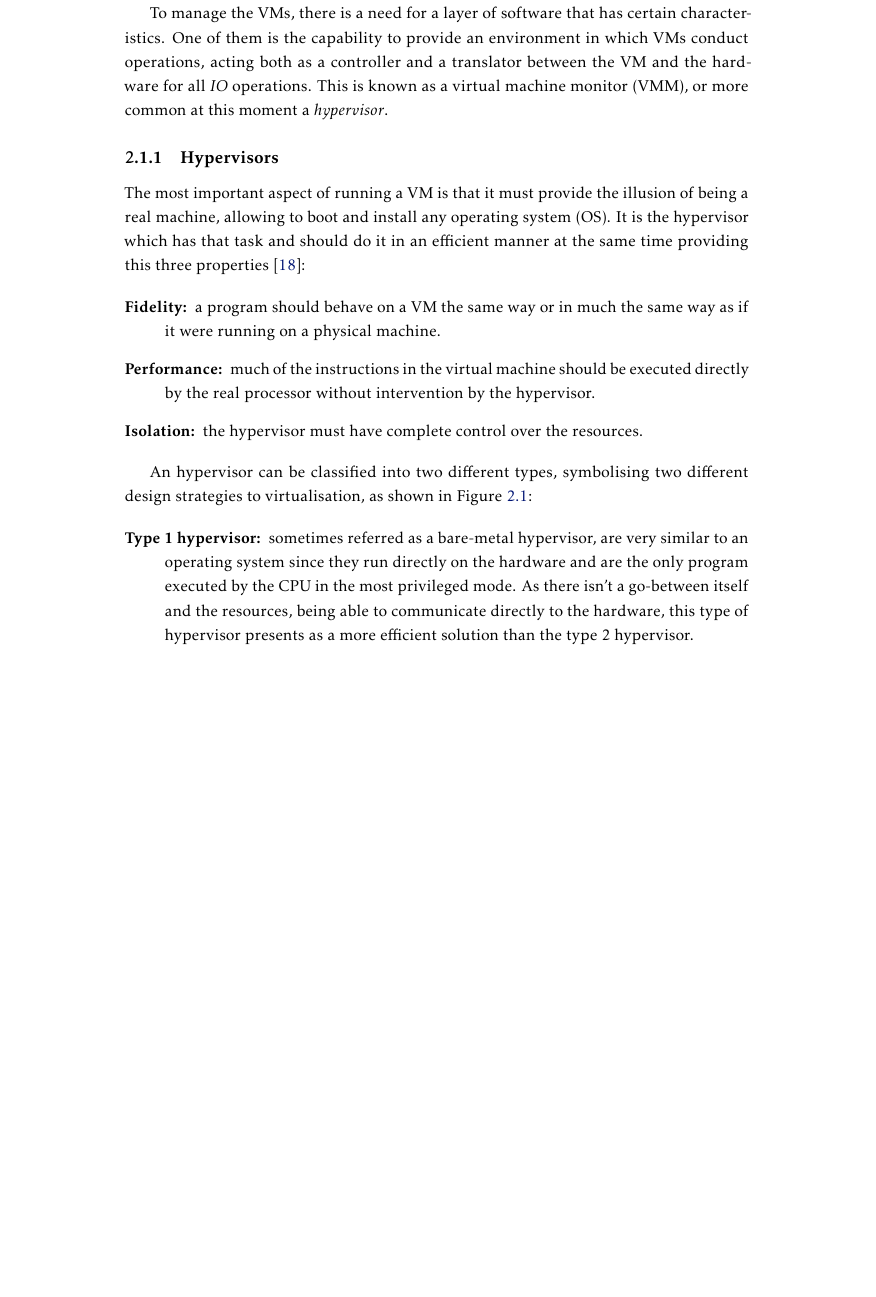
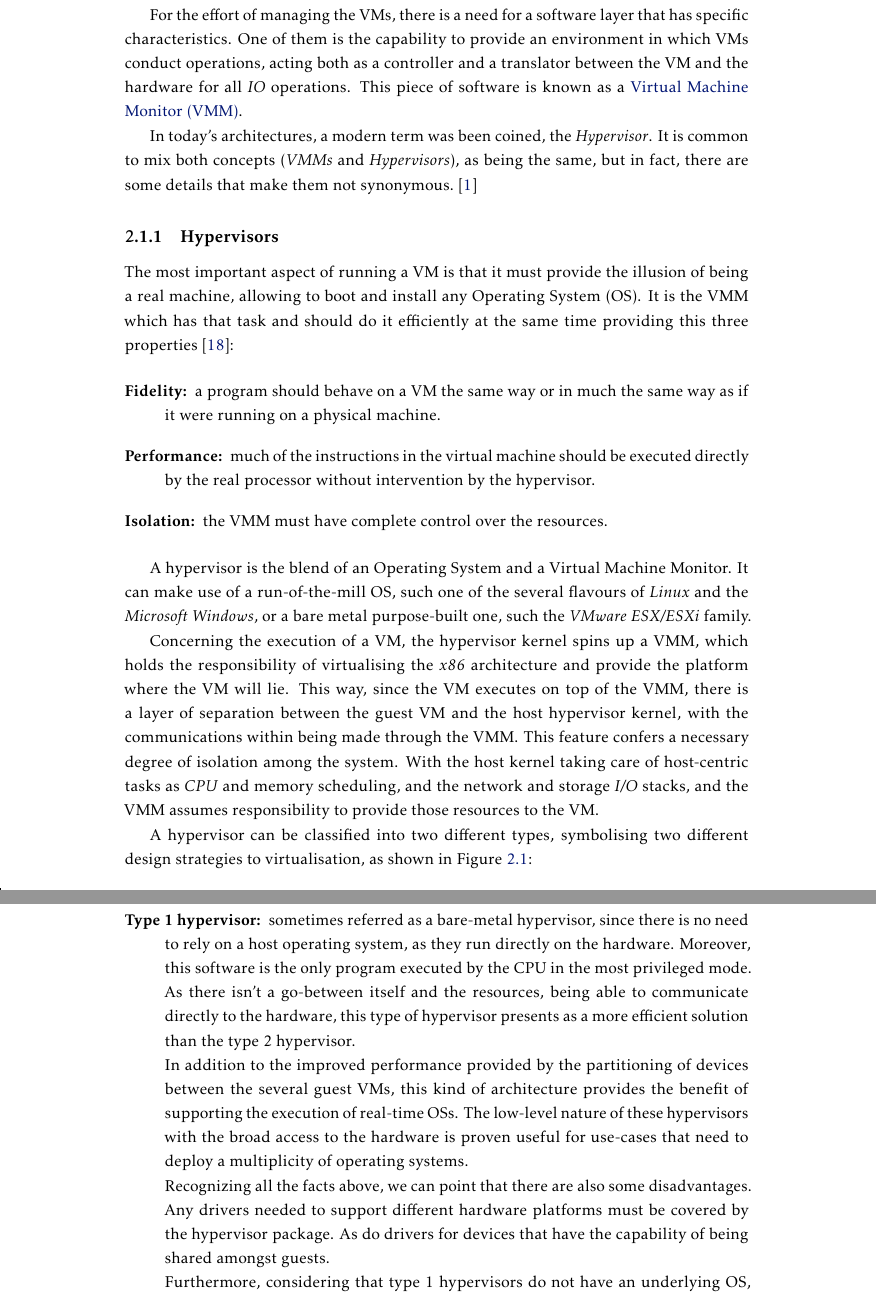
Before and after one commit to lumitesi/msc-thesis, a LaTeX thesis (LaTeX/template.tex, which reads LaTeX/Chapters/chapter2.tex): part of page 30 of 44 before the commit and two parts of pages 30 and 31 of 44 after it, the two joined at a grey line, cut so that both start at the same text, the shorter picture padded with empty space. The pictures show the PDF file LaTeX/template.pdf that the author committed with the source.

Commit message:
Review until type 1 hypervisor. Next in line is type 2.

```diff
--- a/LaTeX/Chapters/chapter2.tex
+++ b/LaTeX/Chapters/chapter2.tex
@@ -42,7 +42,7 @@ A virtual machine (VM) by design is an efficient, isolated duplicate of a real m
 
-To manage the VMs, there is a need for a layer of software that has certain characteristics. One of them is the capability to provide an environment in which VMs conduct operations, acting both as a controller and a translator between the VM and the hardware for all \textit{IO} operations. This is known as a virtual machine monitor (VMM), or more common at this moment a \textit{hypervisor}.
+For the effort of managing the VMs, there is a need for a software layer that has specific characteristics. One of them is the capability to provide an environment in which VMs conduct operations, acting both as a controller and a translator between the VM and the hardware for all \textit{IO} operations. This piece of software is known as a \gls{VMM}.
 
-
+In today's architectures, a modern term was been coined, the \textit{Hypervisor}. It is common to mix both concepts (\textit{VMMs} and \textit{Hypervisors}), as being the same, but in fact, there are some details that make them not synonymous.~\cite{Agesen2010}
 
 %%-------------------------------------------------------------------
 %%	2.1.X - Hypervisors
@@ -50,17 +50,21 @@ To manage the VMs, there is a need for a layer of software that has certain char
 \subsection{Hypervisors} % (fold)
 \label{sub:hypervisors}
 
-The most important aspect of running a VM is that it must provide the illusion of being a real machine, allowing to boot and install any operating system (OS). It is the hypervisor which has that task and should do it in an efficient manner at the same time providing this three properties~\cite{Popek1974}:
+The most important aspect of running a VM is that it must provide the illusion of being a real machine, allowing to boot and install any Operating System (OS). It is the VMM which has that task and should do it efficiently at the same time providing this three properties~\cite{Popek1974}:
 
 \begin{description}
 	\item[Fidelity:] a program should behave on a VM the same way or in much the same way as if it were running on a physical machine.
 	%
 	\item[Performance:] much of the instructions in the virtual machine should be executed directly by the real processor without intervention by the hypervisor.
 	%
-	\item[Isolation:] the hypervisor must have complete control over the resources.
+	\item[Isolation:] the VMM must have complete control over the resources.
 \end{description}
 
-An hypervisor can be classified into two different types, symbolising two different design strategies to virtualisation, as shown in Figure~\ref{fig:hypervisors}:
+A hypervisor is the blend of an Operating System and a Virtual Machine Monitor. It can make use of a run-of-the-mill OS, such one of the several flavours of \textit{Linux} and the \textit{Microsoft Windows}, or a bare metal purpose-built one, such the \textit{VMware ESX/ESXi} family.
+
+Concerning the execution of a VM, the hypervisor kernel spins up a VMM, which holds the responsibility of virtualising the \textit{x86} architecture and provide the platform where the VM will lie. This way, since the VM executes on top of the VMM, there is a layer of separation between the guest VM and the host hypervisor kernel, with the communications within being made through the VMM. This feature confers a necessary degree of isolation among the system. With the host kernel taking care of host-centric tasks as \textit{CPU} and memory scheduling, and the network and storage \textit{I/O} stacks, and the VMM assumes responsibility to provide those resources to the VM.
+
+A hypervisor can be classified into two different types, symbolising two different design strategies to virtualisation, as shown in Figure~\ref{fig:hypervisors}:
 
 \begin{figure}[htbp]
 	\centering
@@ -70,7 +74,7 @@ An hypervisor can be classified into two different types, symbolising two differ
 \end{figure}
 
 \begin{description}
-	\item [Type 1 hypervisor:] sometimes referred as a bare-metal hypervisor, are very similar to an operating system since they run directly on the hardware and are the only program executed by the CPU in the most privileged mode. As there isn't a go-between itself and the resources, being able to communicate directly to the hardware, this type of hypervisor presents as a more efficient solution than the type 2 hypervisor.
+	\item [Type 1 hypervisor:] sometimes referred as a bare-metal hypervisor, since there is no need to rely on a host operating system, as they run directly on the hardware. Moreover, this software is the only program executed by the CPU in the most privileged mode. As there isn't a go-between itself and the resources, being able to communicate directly to the hardware, this type of hypervisor presents as a more efficient solution than the type 2 hypervisor.\\ In addition to the improved performance provided by the partitioning of devices between the several guest VMs, this kind of architecture provides the benefit of supporting the execution of real-time OSs. The low-level nature of these hypervisors with the broad access to the hardware is proven useful for use-cases that need to deploy a multiplicity of operating systems.\\ Recognizing all the facts above, we can point that there are also some disadvantages. Any drivers needed to support different hardware platforms must be covered by the hypervisor package. As do drivers for devices that have the capability of being shared amongst guests.\\ Furthermore, considering that type 1 hypervisors do not have an underlying OS, the complexity of installing and configuring this type of solution increases.
 	%
 	\item [Type 2 hypervisor:] In comparison, this kind of hypervisor relies on an already installed operating system, and acts very similarly as any conventional process. Having the need to request resources to the OS underneath. On the other hand, there are some advantages. Mainly this solution is easier to deploy since the work of supporting the hardware is already done by the OS below.
 \end{description}
```
Also changed, not shown: LaTeX/Chapters/acronyms.tex (+1 -0 lines), LaTeX/template.pdf, LaTeX/Chapters/chapter2.tex (4 more changed lines).
